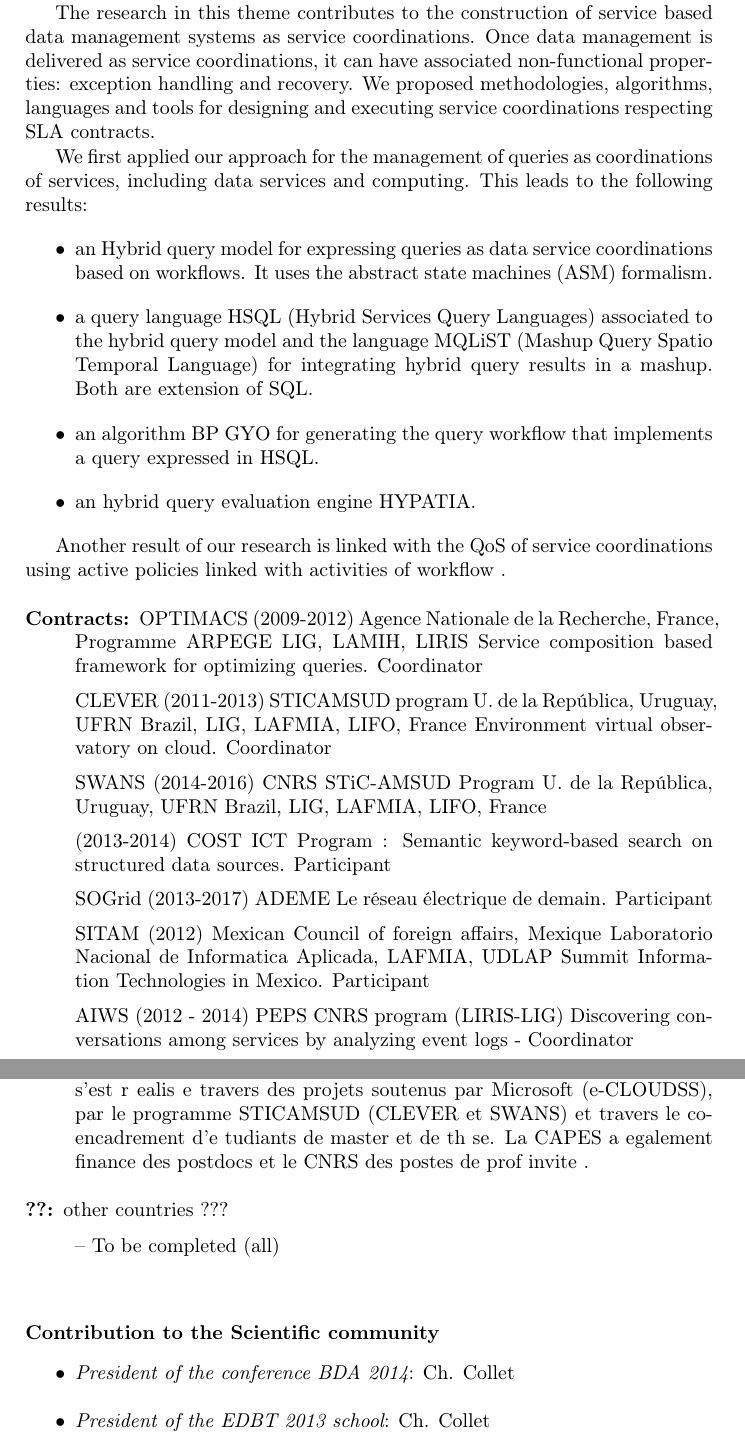
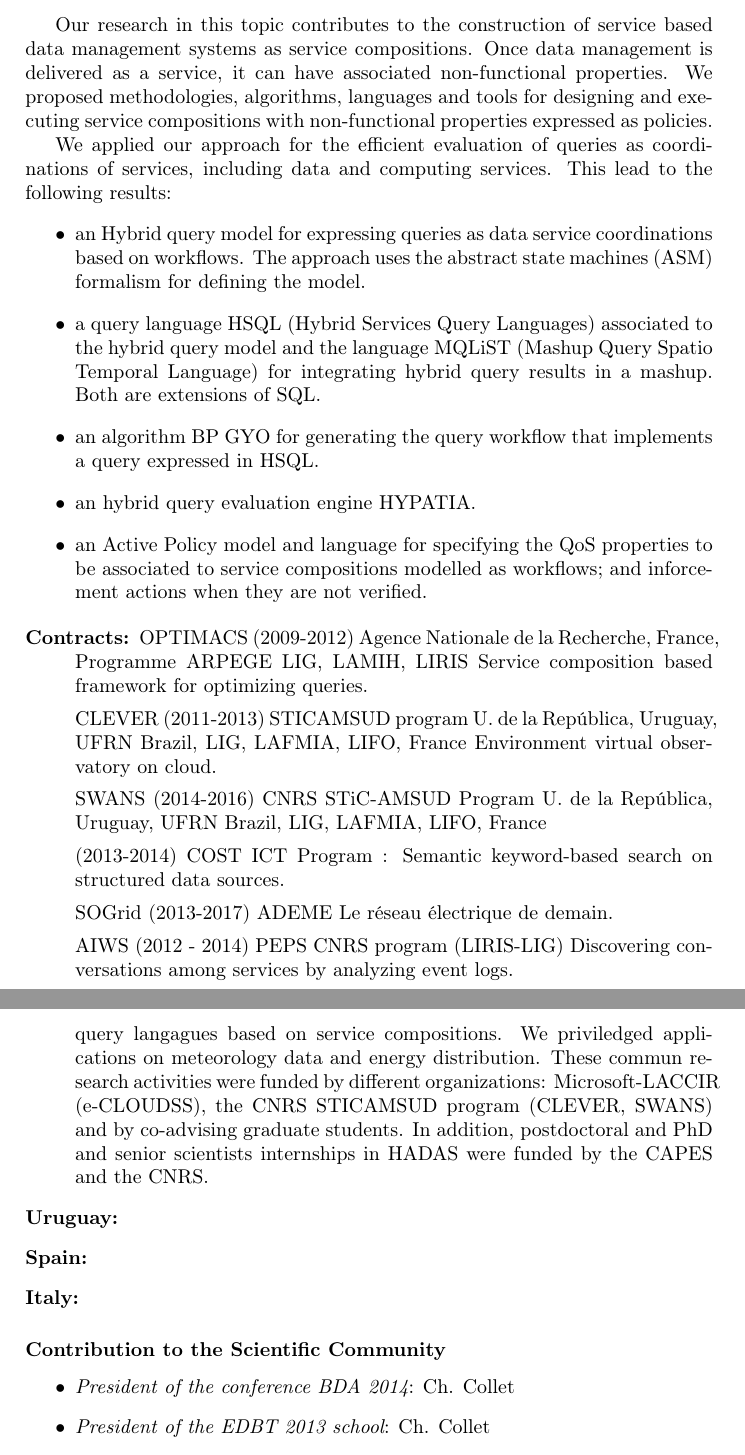
Before and after one commit to gevargas/HADAS-Report-2014, a LaTeX document (rapport/master.tex, which reads rapport/fiche-equipe.tex): two parts of pages 6 and 10 of 17, joined at a grey line, cut so that both start at the same text. Compiled offline with pdfLaTeX.

Commit message:
Modification de la partie service composition on the fly, cooperation avec le Mexique

```diff
--- a/rapport/fiche-equipe.tex
+++ b/rapport/fiche-equipe.tex
@@ -199,18 +199,18 @@ Datalyse: Big Data Models and Algorithms, Investissement d'Avenir 2013-2016; ALI
 
 
 Composing services  exported by different organisations is a key issue when building  large scale and data-intensive systems.
-Composition requires to take into account the characteristics of  eco-systems (e.g., memory and computing, and network capabilities). The composition process uses this knowledge or semantics to dynamically discover and coordinate (ubiquitous) services, and then to adapt the coordination process depending on the availability and change of services.
-Another important challenge is to consider non functional aspects and QoS (quality of service) criteria such as availability, reliability, and temporal constraints that are crucial when composing data services in a dynamic way. We also have to consider an unlimited set of resources usable via a "pay as U go model", energy consumption or services reputation and provenance models.
+Composition must take into account the characteristics of  execution environments (e.g., memory and computing, and network capabilities) to dynamically  compose  services, and then to adapt  compositions depending on the availability and evoluation of services.
+ Compositions can be executed  on platforms providing  unlimited resources through a "pay as U go model", aware of energy consumption or services reputation, provenance, availability, and reliability.  These features  guide the way compositions are specified and executed for fulfilling given user requirements and preferences. These properties are modelled as  non functional aspects and QoS (quality of service) criteria  that can provide guarantees to the execution of compositions and to the way results are delivered.
 
-The research in this theme contributes to the construction of service based data management systems as service coordinations. Once data management is delivered as service coordinations, it can have associated non-functional properties: exception handling and recovery.
-We proposed methodologies, algorithms, languages and tools for designing and executing  service coordinations respecting SLA contracts.
+Our research in this topic contributes to the construction of service based data management systems as service compositions. Once data management is delivered as a service, it can have associated non-functional properties.
+We proposed methodologies, algorithms, languages and tools for designing and executing  service compositions with non-functional properties expressed as policies.
 
-We first applied our approach for the management  of queries as coordinations of services, including data services and computing.
-This leads to the following results:
+We  applied our approach for the efficient evaluation  of queries as coordinations of services, including data  and computing services.
+This lead to the following results:
 \begin{itemize}
-\item  an Hybrid query model for expressing queries as data service coordinations based on workflows. It uses the abstract state machines (ASM) formalism.
+\item  an Hybrid query model for expressing queries as data service coordinations based on workflows. The approach uses the abstract state machines (ASM) formalism for defining the model.
 
-\item  a query language HSQL (Hybrid Services Query Languages) associated to the hybrid query model and the language MQLiST (Mashup Query Spatio Temporal Language) for integrating hybrid query results in a mashup. Both are extension of SQL.
+\item  a query language HSQL (Hybrid Services Query Languages) associated to the hybrid query model and the language MQLiST (Mashup Query Spatio Temporal Language) for integrating hybrid query results in a mashup. Both are extensions of SQL.
 
 \item  an algorithm BP GYO for generating the query workflow that implements a query expressed in HSQL.
 
@@ -218,25 +218,27 @@ This leads to the following results:
 
 \item an hybrid query evaluation engine HYPATIA.
 
+\item an Active Policy model and language for specifying the QoS properties to be associated to service compositions modelled as workflows; and inforcement actions when they are not verified.
+
 \end{itemize}
 
-Another result of our research is linked with the QoS of service coordinations using active policies linked with activities of workflow .
+
 
 \begin{description}
 
 \item[Contracts:]
-OPTIMACS (2009-2012)	Agence Nationale de la Recherche, France, Programme ARPEGE LIG, LAMIH, LIRIS Service composition based framework for optimizing queries. Coordinator
+OPTIMACS (2009-2012)	Agence Nationale de la Recherche, France, Programme ARPEGE LIG, LAMIH, LIRIS Service composition based framework for optimizing queries.
 
 CLEVER (2011-2013) STICAMSUD program  U. de la Rep{\'u}blica, Uruguay, UFRN Brazil, LIG, LAFMIA, LIFO, France
-Environment virtual observatory on cloud. Coordinator
+Environment virtual observatory on cloud.
 
 SWANS (2014-2016)	CNRS STiC-AMSUD Program U. de la Rep{\'u}blica, Uruguay, UFRN Brazil, LIG, LAFMIA, LIFO, France
 
-(2013-2014)	COST ICT Program : Semantic keyword-based search on structured data sources. Participant
+(2013-2014)	COST ICT Program : Semantic keyword-based search on structured data sources.
 
-SOGrid (2013-2017)	ADEME Le r{\'e}seau {\'e}lectrique de demain. Participant
+SOGrid (2013-2017)	ADEME Le r{\'e}seau {\'e}lectrique de demain.
 
-SITAM (2012)	Mexican Council of foreign affairs, Mexique Laboratorio Nacional de Informatica Aplicada, LAFMIA, UDLAP Summit Information Technologies in Mexico. Participant
+%SITAM (2012)	Mexican Council of foreign affairs, Mexique Laboratorio Nacional de Informatica Aplicada, LAFMIA, UDLAP Summit Information Technologies in Mexico. Participant
 
-AIWS (2012 - 2014)	PEPS  CNRS program (LIRIS-LIG) Discovering conversations among services by analyzing event logs - Coordinator
+AIWS (2012 - 2014)	PEPS  CNRS program (LIRIS-LIG) Discovering conversations among services by analyzing event logs.
 
@@ -393,14 +399,20 @@ The main research topics of the cooperation are services based infrastructures f
 \ \\
 \item[Brazil:]
 
-Nous avons des collaborations avec l'Universite� Federal Rio Grande do Norte, d partement DIMAP,  equipe FORALL depuis 2007. Les collaborations portent sur la gestion de donn ees   base de services sur le cloud: int egration s mantique de services de donne es   travers les mashups, coordination de services   base de politiques,  traitement de donn es sur cloud avec des approches Map-Reduce, des langages d'interrogation de donne es   base de composition de services.
-Nous avons privil gi e des applications sur les donn es me t eorologiques et la distribution  nerg tique. Cette recherche s'est r ealis e   travers des projets soutenus par Microsoft (e-CLOUDSS), par le programme STICAMSUD (CLEVER et SWANS) et   travers le co-encadrement d'e tudiants de master et de th se.
-La CAPES a  egalement finance  des postdocs et le CNRS des postes de prof invite .
+The collaboration with Brazil includes mainly
+the Universite Federal Rio Grande do Norte, department DIMAP,  equipe FORALL since 2007. This collaboration concerns service based data management on the cloud: semantic integration of data services through mashups, policy based service coordination, data processing on the cloud using map-reduce models, query langagues based on service compositions.  We priviledged applications on meteorology data and energy distribution. These commun research activities were funded by different organizations:
+Microsoft-LACCIR (e-CLOUDSS), the CNRS STICAMSUD program (CLEVER, SWANS) and by co-advising graduate students. In addition, postdoctoral and PhD and senior scientists internships in HADAS were funded by the CAPES and the CNRS.
 
-\item[??:] other countries ???
+\item[Uruguay:]
 
--- To be completed (all)
-\ \\
+\item[Spain:]
+
+\item[Italy:]
+
+%other countries ???
+
+%-- To be completed (all)
+%\ \\
 
 \end{description}
 
```
Also changed, not shown: rapport/fiche-equipe.tex (46 more changed lines).
